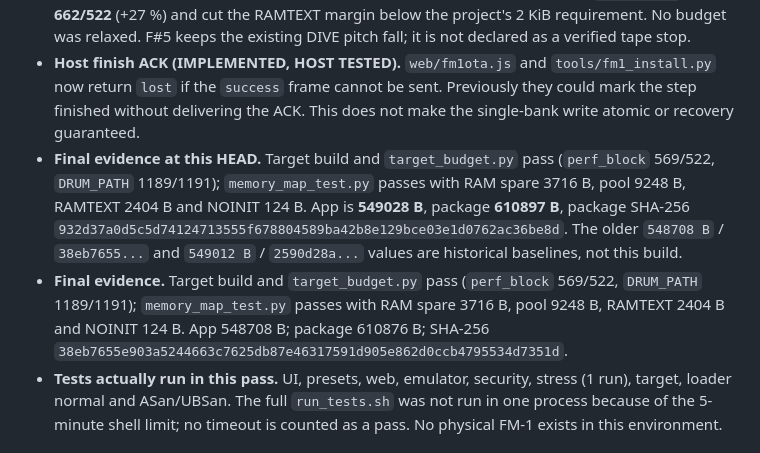
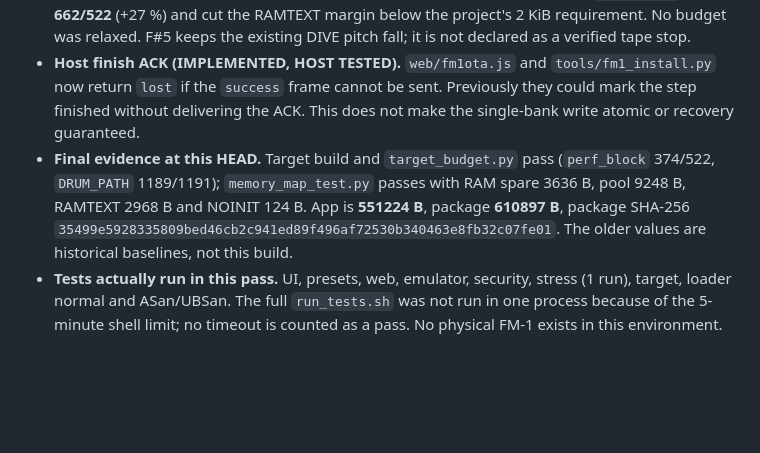
Before and after one commit to Guillel51/Quantum-GammaWave, a Markdown page: docs/PERF_SECURITY_AUDIT.md, the part around the change. GitHub-like rendering; blank space fills up the shorter version.

```diff
--- a/docs/PERF_SECURITY_AUDIT.md
+++ b/docs/PERF_SECURITY_AUDIT.md
@@ -249,15 +249,11 @@ fixes. Do not force-push or rewrite the merged history.
 - **Host finish ACK (IMPLEMENTED, HOST TESTED).** `web/fm1ota.js` and `tools/fm1_install.py` now return
   `lost` if the `success` frame cannot be sent. Previously they could mark the step finished without
   delivering the ACK. This does not make the single-bank write atomic or recovery guaranteed.
-- **Final evidence at this HEAD.** Target build and `target_budget.py` pass (`perf_block` 569/522,
-  `DRUM_PATH` 1189/1191); `memory_map_test.py` passes with RAM spare 3716 B, pool 9248 B, RAMTEXT
-  2404 B and NOINIT 124 B. App is **549028 B**, package **610897 B**, package SHA-256
-  `932d37a0d5c5d74124713555f678804589ba42b8e129bce03e1d0762ac36be8d`. The older `548708 B` /
-  `38eb7655...` and `549012 B` / `2590d28a...` values are historical baselines, not this build.
-- **Final evidence.** Target build and `target_budget.py` pass (`perf_block` 569/522, `DRUM_PATH`
-  1189/1191); `memory_map_test.py` passes with RAM spare 3716 B, pool 9248 B, RAMTEXT 2404 B and
-  NOINIT 124 B. App 548708 B; package 610876 B; SHA-256
-  `38eb7655e903a5244663c7625db87e46317591d905e862d0ccb4795534d7351d`.
+- **Final evidence at this HEAD.** Target build and `target_budget.py` pass (`perf_block` 374/522,
+  `DRUM_PATH` 1189/1191); `memory_map_test.py` passes with RAM spare 3636 B, pool 9248 B, RAMTEXT
+  2968 B and NOINIT 124 B. App is **551224 B**, package **610897 B**, package SHA-256
+  `35499e5928335809bed46cb2c941ed89f496af72530b340463e8fb32c07fe01`. The older values are historical
+  baselines, not this build.
 - **Tests actually run in this pass.** UI, presets, web, emulator, security, stress (1 run), target,
   loader normal and ASan/UBSan. The full `run_tests.sh` was not run in one process because of the
   5-minute shell limit; no timeout is counted as a pass. No physical FM-1 exists in this environment.
```
Also changed, not shown: docs/AUDIT_FINAL_FM1.md (+9 -14 lines), docs/HARDWARE_TEST_PLAN.md (+4 -8 lines).
